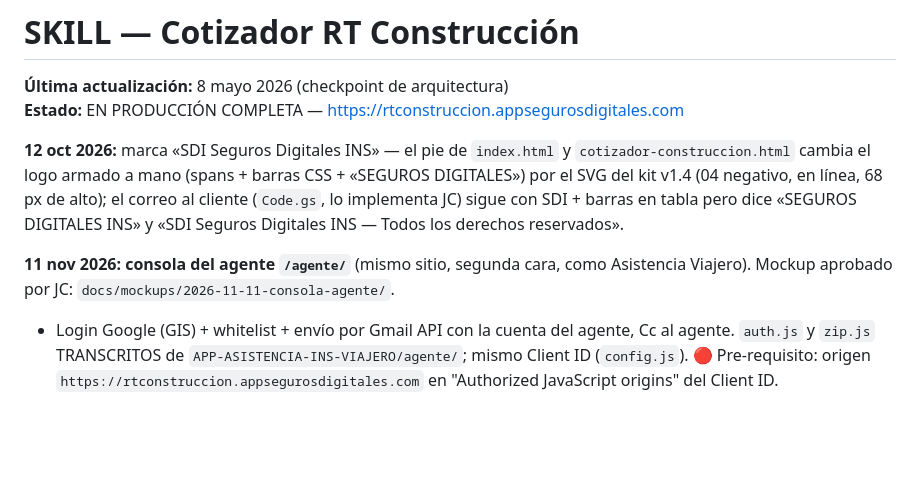
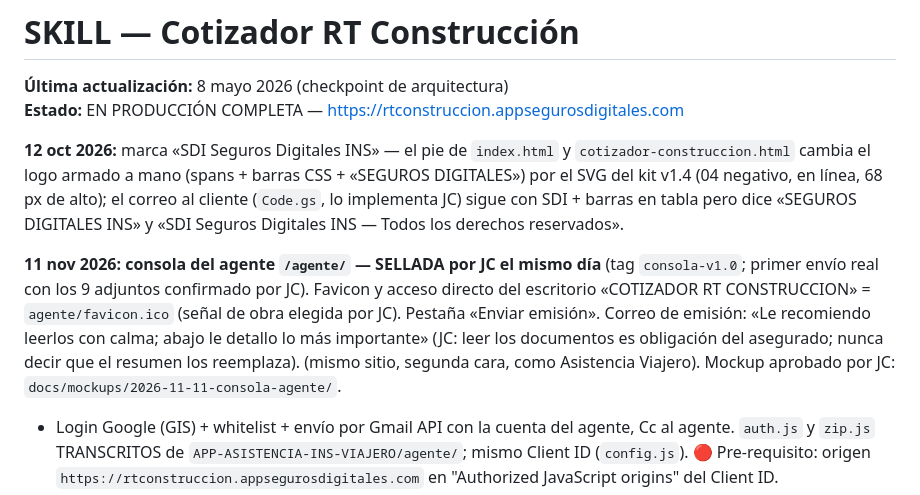
Before and after one commit to jhernandez-vibecode/RTCALCULATOR, a Markdown page: SKILL_RT_CONSTRUCCION.md, the part around the change. Drawn GitHub-style; blank space fills up the shorter version.

Commit message:
docs(skill): consola RT sellada (11 nov 2026)
Co-Authored-By: Claude Opus 5.5 <noreply@anthropic.com>

```diff
--- a/SKILL_RT_CONSTRUCCION.md
+++ b/SKILL_RT_CONSTRUCCION.md
@@ -4,7 +4,7 @@
 
 **12 oct 2026:** marca «SDI Seguros Digitales INS» — el pie de `index.html` y `cotizador-construccion.html` cambia el logo armado a mano (spans + barras CSS + «SEGUROS DIGITALES») por el SVG del kit v1.4 (04 negativo, en línea, 68 px de alto); el correo al cliente (`Code.gs`, lo implementa JC) sigue con SDI + barras en tabla pero dice «SEGUROS DIGITALES INS» y «SDI Seguros Digitales INS — Todos los derechos reservados».
 
-**11 nov 2026: consola del agente `/agente/`** (mismo sitio, segunda cara, como Asistencia Viajero). Mockup aprobado por JC: `docs/mockups/2026-11-11-consola-agente/`.
+**11 nov 2026: consola del agente `/agente/` — SELLADA por JC el mismo día** (tag `consola-v1.0`; primer envío real con los 9 adjuntos confirmado por JC). Favicon y acceso directo del escritorio «COTIZADOR RT CONSTRUCCION» = `agente/favicon.ico` (señal de obra elegida por JC). Pestaña «Enviar emisión». Correo de emisión: «Le recomiendo leerlos con calma; abajo le detallo lo más importante» (JC: leer los documentos es obligación del asegurado; nunca decir que el resumen los reemplaza). (mismo sitio, segunda cara, como Asistencia Viajero). Mockup aprobado por JC: `docs/mockups/2026-11-11-consola-agente/`.
 - Login Google (GIS) + whitelist + envío por Gmail API con la cuenta del agente, Cc al agente. `auth.js` y `zip.js` TRANSCRITOS de `APP-ASISTENCIA-INS-VIAJERO/agente/`; mismo Client ID (`config.js`). 🔴 Pre-requisito: origen `https://rtconstruccion.appsegurosdigitales.com` en "Authorized JavaScript origins" del Client ID.
 - **Cotizar:** valor de obra × 35 % × tarifa (3,98 % por defecto, editable). Correo con desglose, "lo bueno" (sin planillas, pago único, extensión), requisitos (solicitud y cuentas: mismos enlaces de Drive que Code.gs; personería si es sociedad) y botón WhatsApp.
 - **Emitir:** recibe PDF, ZIP o carpeta. `parse.js` clasifica por nombre de archivo (constancia, particulares, especiales, perfeccionamiento, bienvenida, comprobante, generales, norma, manual) y lee los datos de las **Condiciones Particulares** (póliza, vigencia, tomador APELLIDO APELLIDO NOMBRE → saludo, correo, distrito/cantón/provincia, actividad, monto, tarifa, prima, boleta CFIA). Probado con el texto real de la póliza 0410520.
```
